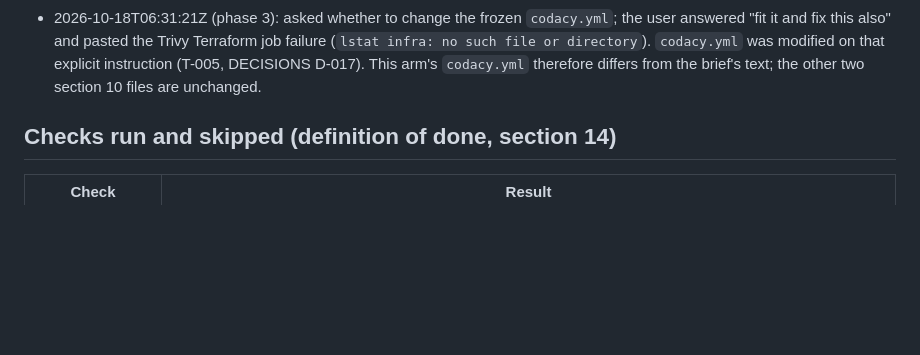
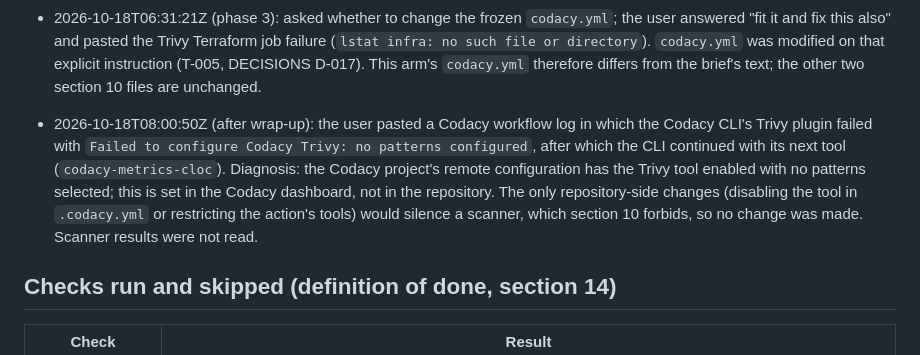
Before and after one commit to morpheuslord/agent-crew-test-pureclaude, a Markdown page: evaluation/session-meta.md, the part around the change. Rendered like a GitHub page; blank space fills up the shorter version.

Commit message:
docs(evaluation): record Codacy Trivy plugin configuration error

```diff
--- a/evaluation/session-meta.md
+++ b/evaluation/session-meta.md
@@ -186,6 +186,14 @@ Call `general_verify_code_security` with the same `components`. Do not paste cod
   `codacy.yml` was modified on that explicit instruction (T-005, DECISIONS D-017). This arm's
   `codacy.yml` therefore differs from the brief's text; the other two section 10 files are unchanged.
 
+- 2026-10-18T08:00:50Z (after wrap-up): the user pasted a Codacy workflow log in which the Codacy CLI's Trivy
+  plugin failed with `Failed to configure Codacy Trivy: no patterns configured`, after which the CLI
+  continued with its next tool (`codacy-metrics-cloc`). Diagnosis: the Codacy project's remote
+  configuration has the Trivy tool enabled with no patterns selected; this is set in the Codacy
+  dashboard, not in the repository. The only repository-side changes (disabling the tool in
+  `.codacy.yml` or restricting the action's tools) would silence a scanner, which section 10 forbids,
+  so no change was made. Scanner results were not read.
+
 ## Checks run and skipped (definition of done, section 14)
 
 | Check | Result |
```
Also changed, not shown: evaluation/summary.md (+4 -0 lines).
